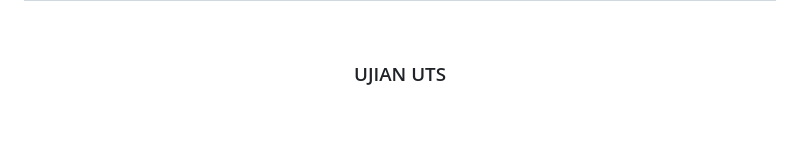
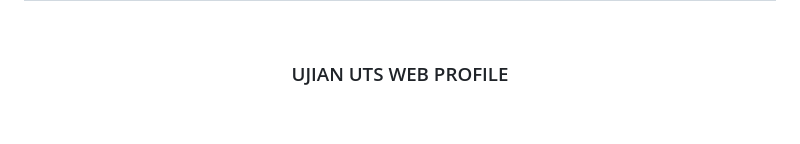
Before and after one commit to Qonita-Rahayu/Praktikum-ABP, a Markdown page: Ujian-UTS/Praktikum-UTS_2311102128_Qonita-Rahayu-Atmi.md, the part around the change. Drawn GitHub-style.

Commit message:
Ujian-UTS_2311102128_Qonita-Rahayu-Atmi

```diff
--- a/Ujian-UTS/Praktikum-UTS_2311102128_Qonita-Rahayu-Atmi.md
+++ b/Ujian-UTS/Praktikum-UTS_2311102128_Qonita-Rahayu-Atmi.md
@@ -2,7 +2,7 @@
   <br />
   <h1>LAPORAN PRAKTIKUM UTS <br>APLIKASI BERBASIS PLATFORM</h1>
   <br />
-  <h3>UJIAN UTS</h3>
+  <h3>UJIAN UTS WEB PROFILE</h3>
   <br />
   <br />
   <img src="assets/logo.jpeg" alt="Logo" width="300">
```
